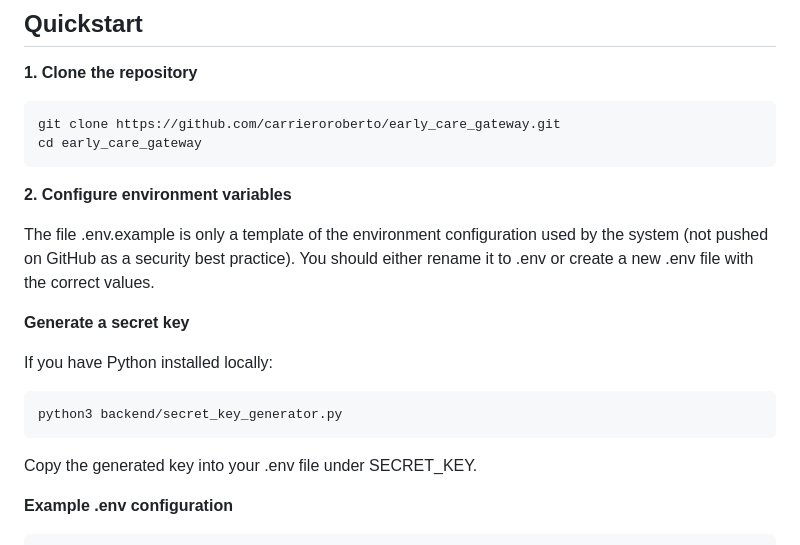
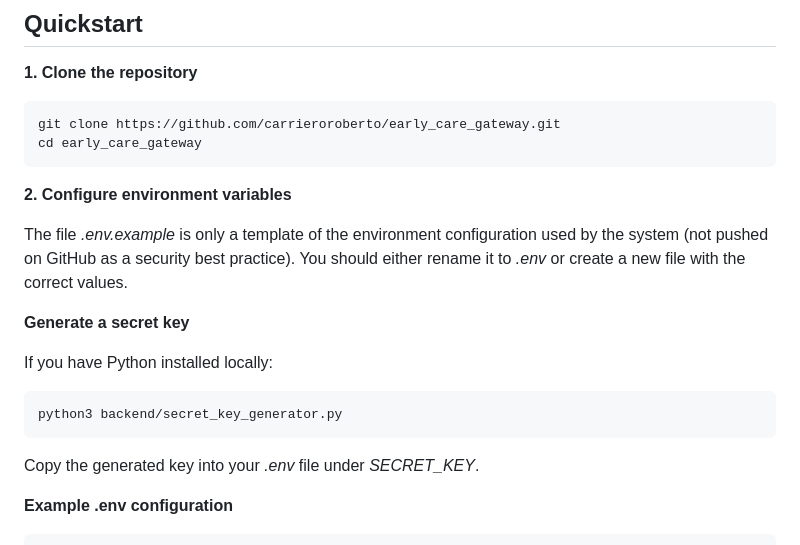
Before and after one commit to carrieroroberto/early_care_gateway, a Markdown page: README.md, the part around the change printed below. Rendered like a GitHub page.

Commit message:
Highlight .env file usage in README
Updated README to emphasize the use of .env file formatting.

```diff
--- a/README.md
+++ b/README.md
@@ -55,7 +55,7 @@ git --version
 
 **2. Configure environment variables**
 
-The file .env.example is only a template of the environment configuration used by the system (not pushed on GitHub as a security best practice). You should either rename it to .env or create a new .env file with the correct values.
+The file *.env.example* is only a template of the environment configuration used by the system (not pushed on GitHub as a security best practice). You should either rename it to *.env* or create a new file with the correct values.
 
 **Generate a secret key**
 
@@ -63,7 +63,7 @@ If you have Python installed locally:
 
     python3 backend/secret_key_generator.py
 
-Copy the generated key into your .env file under SECRET_KEY.
+Copy the generated key into your *.env* file under *SECRET_KEY*.
 
 **Example .env configuration**
 
```
Also changed, not shown: other parts of README.md (+1 -1 lines).
